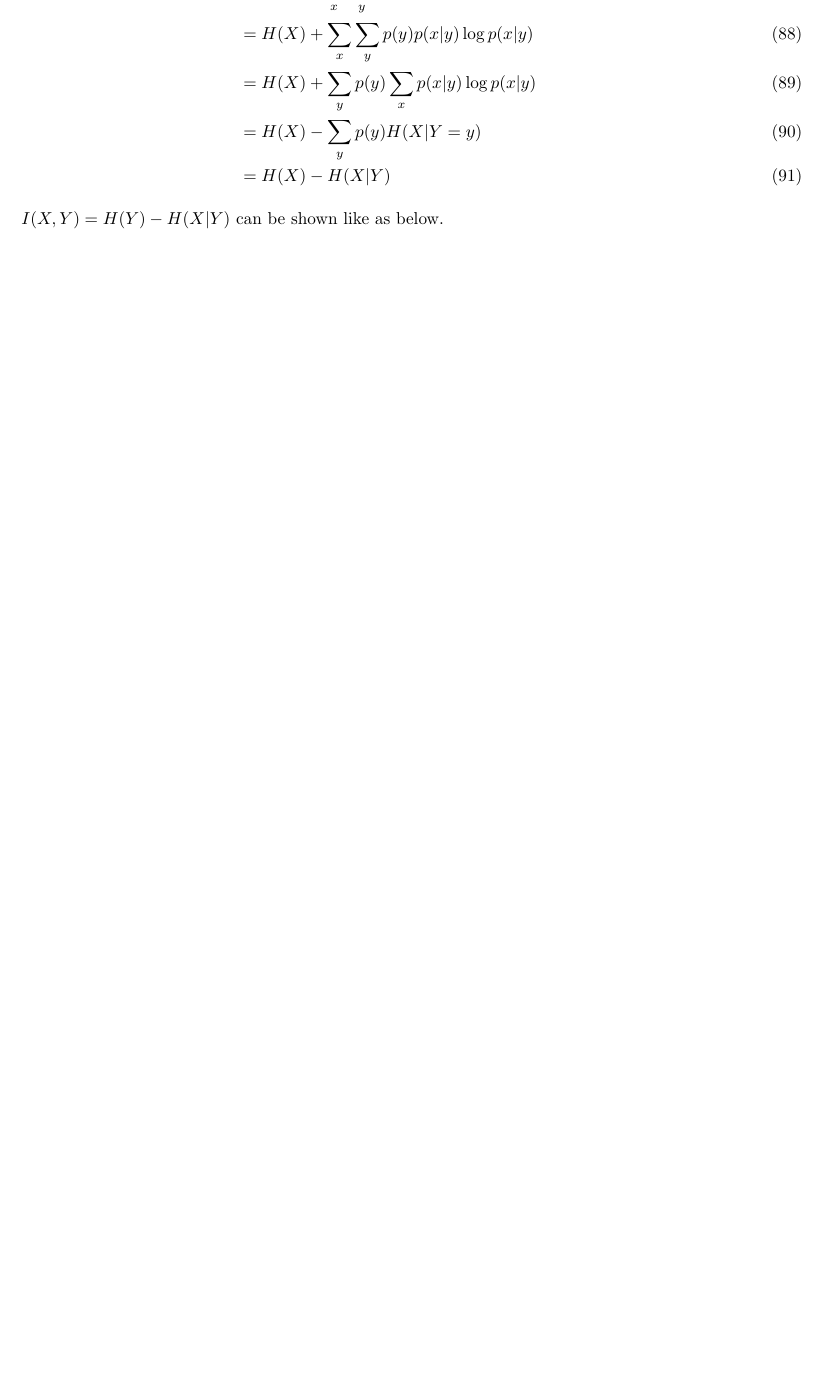
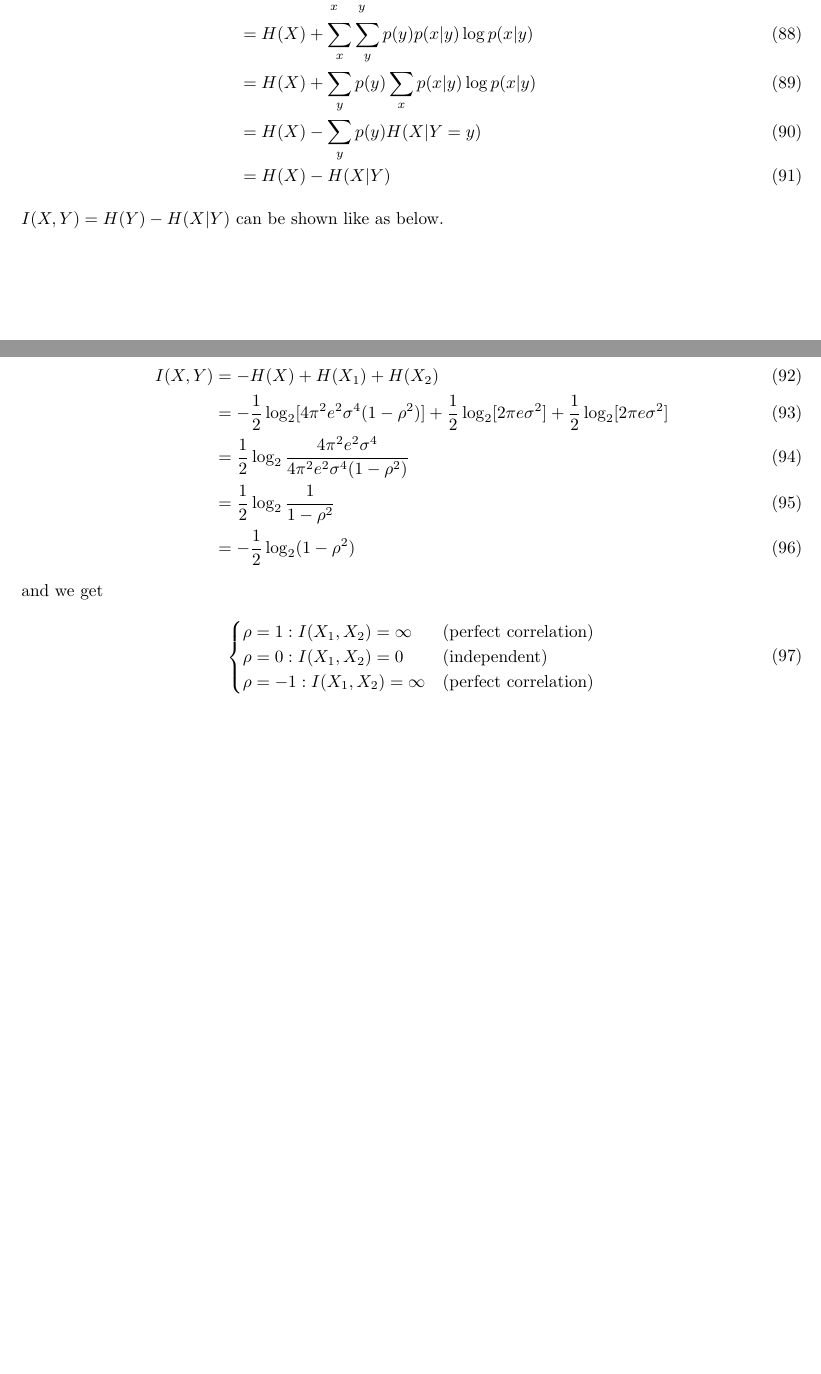
Before and after one commit to szdr/MLaPP-exercises, a LaTeX document (chapter_2/2.tex): part of page 7 of 7 before the commit and two parts of pages 7 and 8 of 8 after it, the two joined at a grey line, cut so that both start at the same text, the shorter picture padded with empty space. Compiled offline with pLaTeX and dvipdfmx.

Commit message:
Add ex2.13

```diff
--- a/chapter_2/2.tex
+++ b/chapter_2/2.tex
@@ -227,4 +227,21 @@
 & = H(X) - H(X|Y)
 \end{align}
 $I(X,Y)=H(Y)-H(X|Y)$ can be shown like as below.
+
+\section*{Exercise 2.13 Mutual information for correlated normals}
+\begin{align}
+I(X,Y) & = -H(X) + H(X_1) + H(X_2)\\
+& = -\frac{1}{2}\log_2 [4\pi^2 e^2 \sigma^4 (1-\rho^2)] + \frac{1}{2}\log_2 [2 \pi e \sigma^2] + \frac{1}{2}\log_2 [2\pi e \sigma^2 ]\\
+& = \frac{1}{2}\log_2{\frac{4\pi^2e^2\sigma^4}{4\pi^2e^2\sigma^4(1-\rho^2)}}\\
+& = \frac{1}{2}\log_2 \frac{1}{1 - \rho^2}\\
+& = -\frac{1}{2}\log_2(1-\rho^2)
+\end{align}
+and we get
+\begin{align}
+\begin{cases}
+\rho=1 : I(X_1,X_2)=\infty & (\rm perfect\ correlation)\\
+\rho=0 : I(X_1, X_2)=0 & (\rm independent)\\
+\rho=-1 : I(X_1, X_2)=\infty & (\rm perfect\ correlation)
+\end{cases}
+\end{align}
 \end{document}
```
Also changed, not shown: chapter_2/2.pdf.
